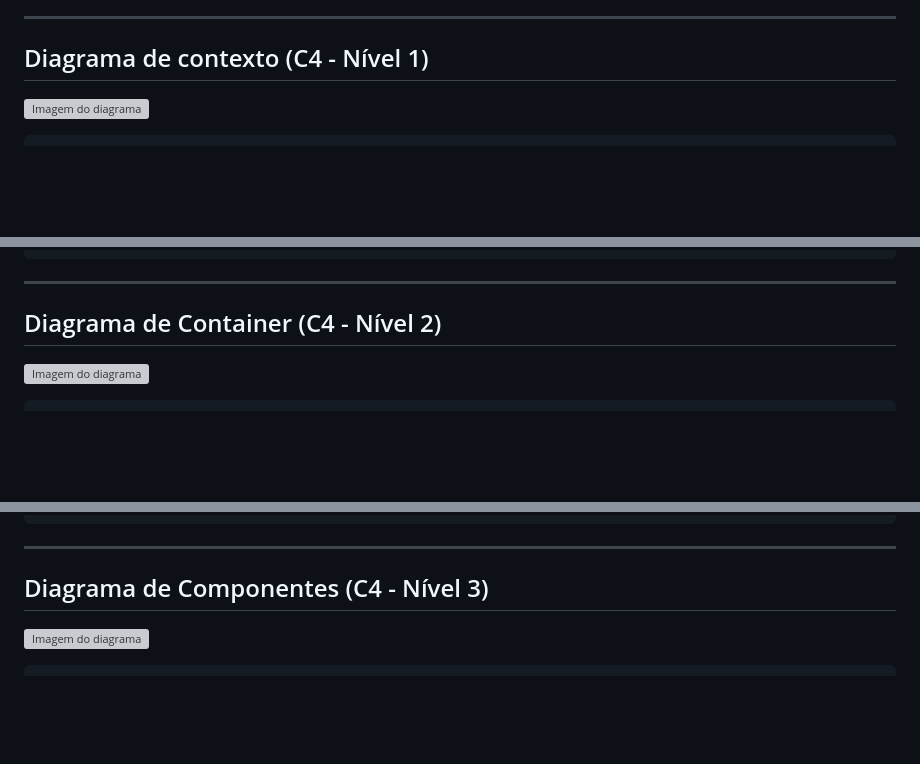
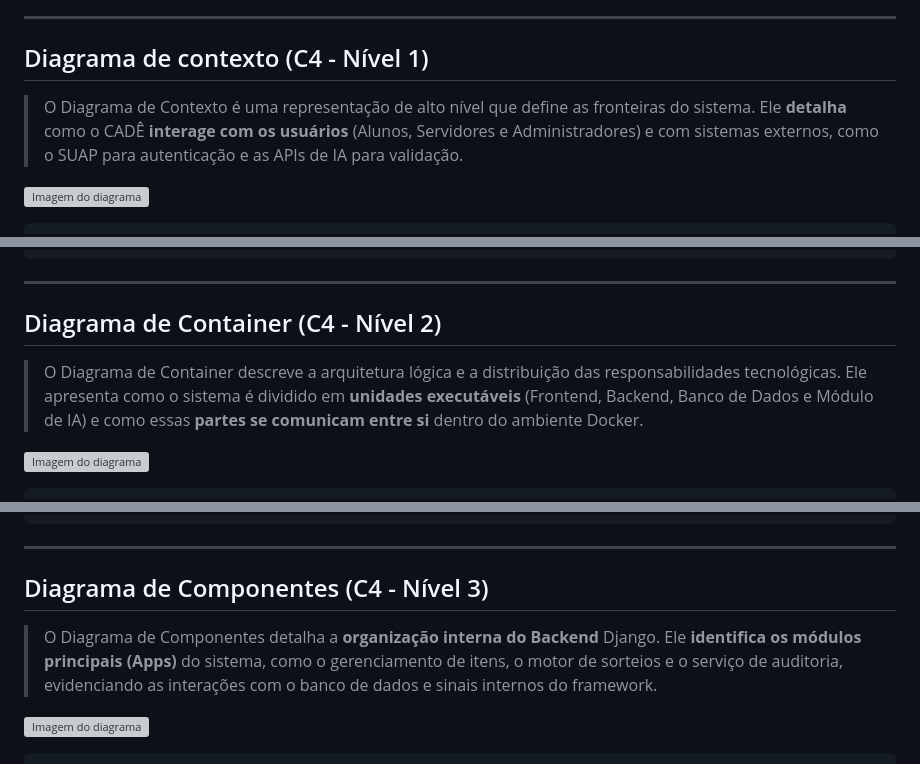
Before and after one commit to dev-poliana-escolar/cade-sistemas-achados-perdidos, a Markdown page: docs/ADR-001.md, 3 parts joined by grey strips. Rendered like a GitHub page; blank space fills up the shorter version; grey boxes are pictures that could not be loaded.

Commit message:
docs: adiciona descrição nos diagramas

````diff
--- a/docs/ADR-001.md
+++ b/docs/ADR-001.md
@@ -27,6 +27,8 @@ Por fim, a stack permite a criação de um ambiente "plug-and-play", onde o sist
 ---
 
 ## Diagrama de contexto (C4 - Nível 1)
+> O Diagrama de Contexto é uma representação de alto nível que define as fronteiras do sistema. Ele **detalha** como o CADÊ **interage com os usuários** (Alunos, Servidores e Administradores) e com sistemas externos, como o SUAP para autenticação e as APIs de IA para validação.
+
 ![Imagem do diagrama](images/diagrams/contexto.png)
 
 ```
@@ -59,6 +61,7 @@ C4Context
 ---
 
 ## Diagrama de Container (C4 - Nível 2)
+> O Diagrama de Container descreve a arquitetura lógica e a distribuição das responsabilidades tecnológicas. Ele apresenta como o sistema é dividido em **unidades executáveis** (Frontend, Backend, Banco de Dados e Módulo de IA) e como essas **partes se comunicam entre si** dentro do ambiente Docker.
 
 ![Imagem do diagrama](images/diagrams/container.png)
 ```
@@ -100,6 +103,7 @@ C4Container
 ---
 
 ## Diagrama de Componentes (C4 - Nível 3)
+> O Diagrama de Componentes detalha a **organização interna do Backend** Django. Ele **identifica os módulos principais (Apps)** do sistema, como o gerenciamento de itens, o motor de sorteios e o serviço de auditoria, evidenciando as interações com o banco de dados e sinais internos do framework.
 
 ![Imagem do diagrama](images/diagrams/componentes.png)
 
````
Also changed, not shown: other parts of docs/ADR-001.md (+3 -0 lines).
